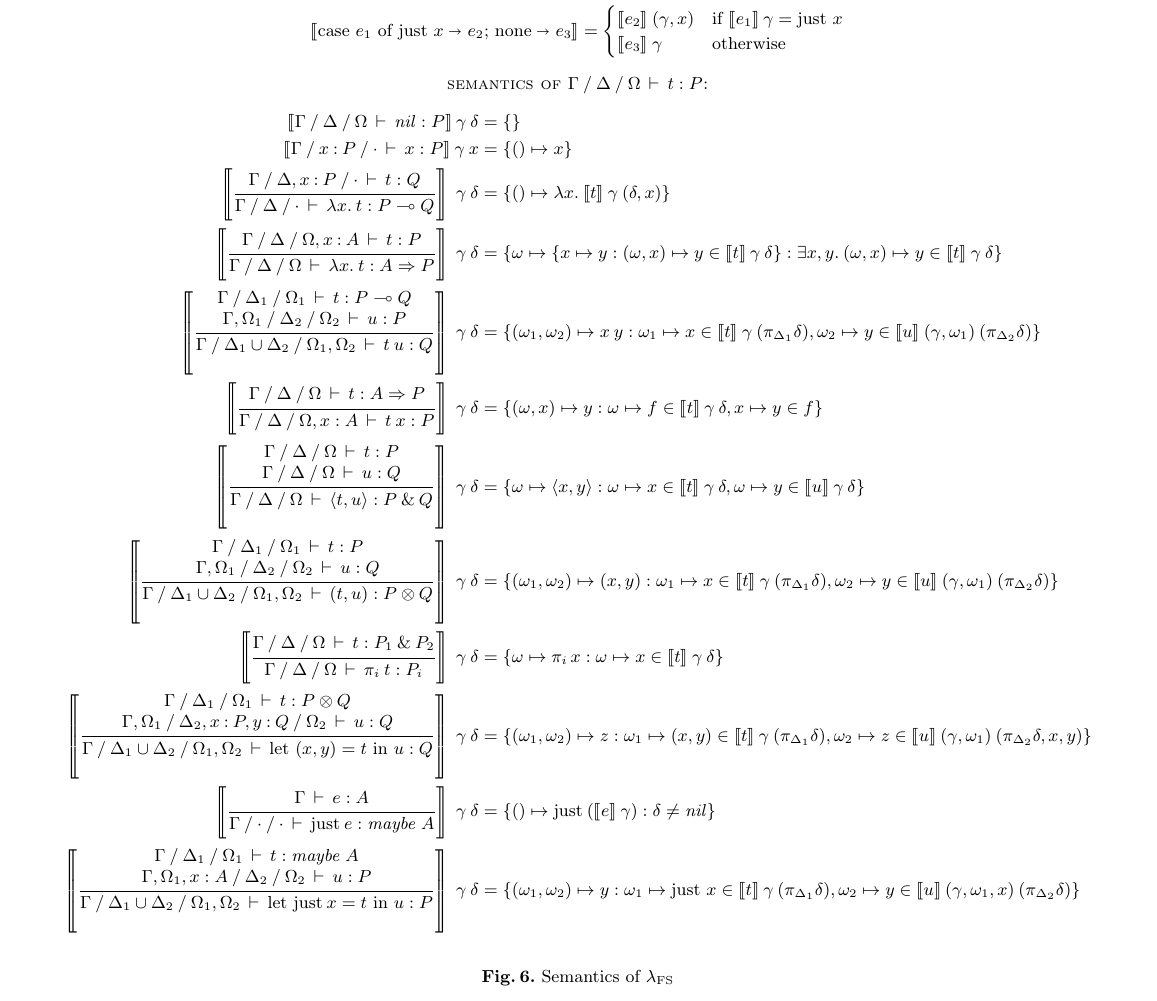
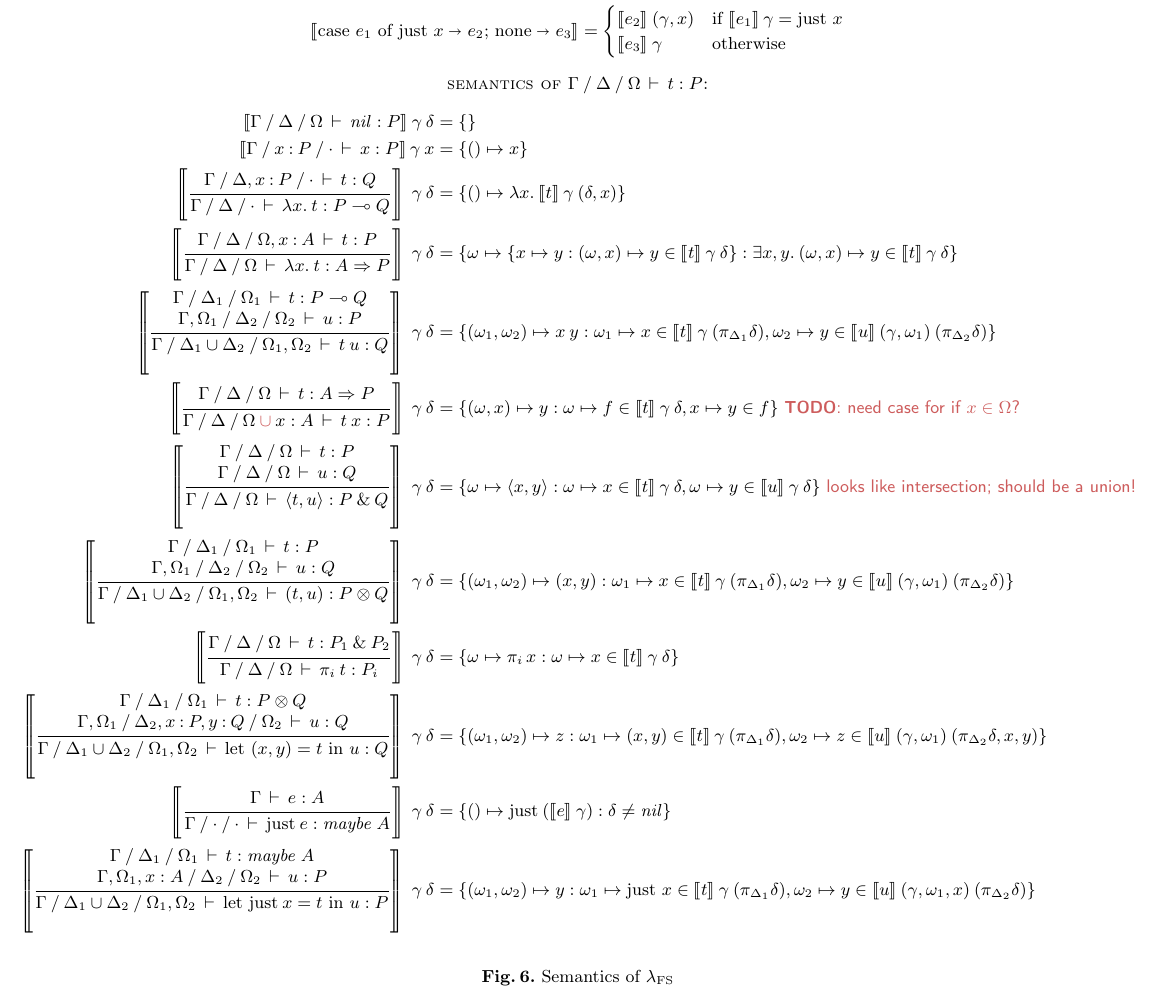
Before and after one commit to rntz/fslang, a LaTeX thesis (flops-2026/main.tex): part of page 14 of 17, cut so that both start at the same text. Compiled offline with pdfLaTeX.

Commit message:
main.tex: todos

```diff
--- a/flops-2026/main.tex
+++ b/flops-2026/main.tex
@@ -1619,10 +1619,12 @@ This is because a variable finitely supported by both $t$ and $u$ can simply be
 
   \textsc{semantics of $\J t P \G \D \O$:}
   \begin{align*}
-    \den{\J \nil P \G \D \O} \<\g \<\d &= \{\}
-    \\
+    \den{\J \nil P \G \D \O} \<\g \<\d &= \{\} % NIL
+    \\
+    %% VAR
     \den{\J x P \G {\hyp x P} \emptycx} \<\g \<x &= \{ () \mapsto x \}
     \\
+    %% \lto INTRO - POINTED LAMBDA
     \Den{\infer{
         \J t Q \G {\D, \hyp x P} {\emptycx}
       }{
@@ -1650,15 +1654,17 @@ This is because a variable finitely supported by both $t$ and $u$ can simply be
     \o_2 \mapsto y \in \den u \<(\g, \o_1) \<(\pi_{\D_2} \d)
     \}
     \\
+    %%
     \Den{\infer{
       \J t {A \fto P} \G {\D} {\O}
     }{
-      \J {t\<x} P \G {\D} {\O, x : A}
+      \J {t\<x} P \G {\D} {\O \todo{{}\cup{}} x : A}
     }} \<\g \<\d &=
     \{ (\o, x) \mapsto y :
     \o \mapsto f \in \den{t} \<\g \<\d,
     x \mapsto y \in f
     \}
+    \text{ \sffamily\TODO{need case for if $x \in \O$?}}
     \\
     \Den{\infer{
       \J t P \G \D \O
@@ -1670,7 +1676,7 @@ This is because a variable finitely supported by both $t$ and $u$ can simply be
     \{ \o \mapsto \withpair{x,y} :
     \o \mapsto x \in \den{t} \<\g \<\d,
     \o \mapsto y \in \den{u} \<\g \<\d
-    \}
+    \} \text{ \sffamily\todo{looks like intersection; should be a union!}}
     \\
     \Den{\infer{
       \J t P \G {\D_1} {\O_1}
```
Also changed, not shown: flops-2026/main.tex (2 more changed lines).
